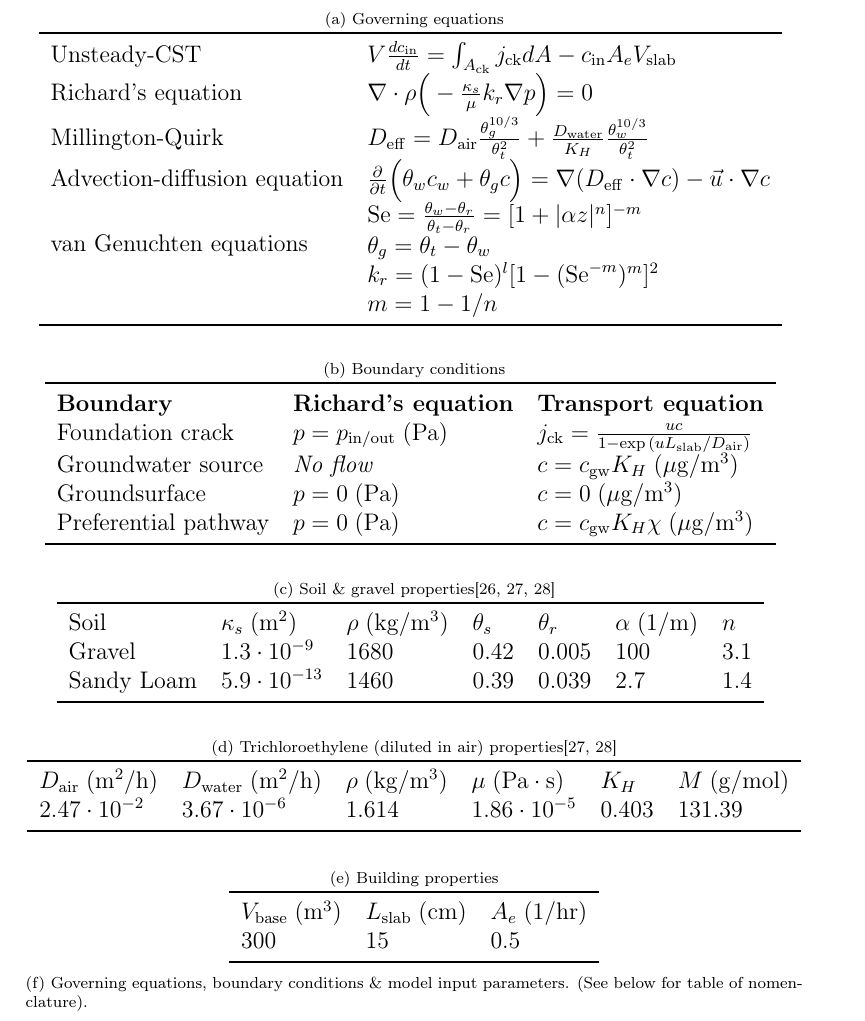
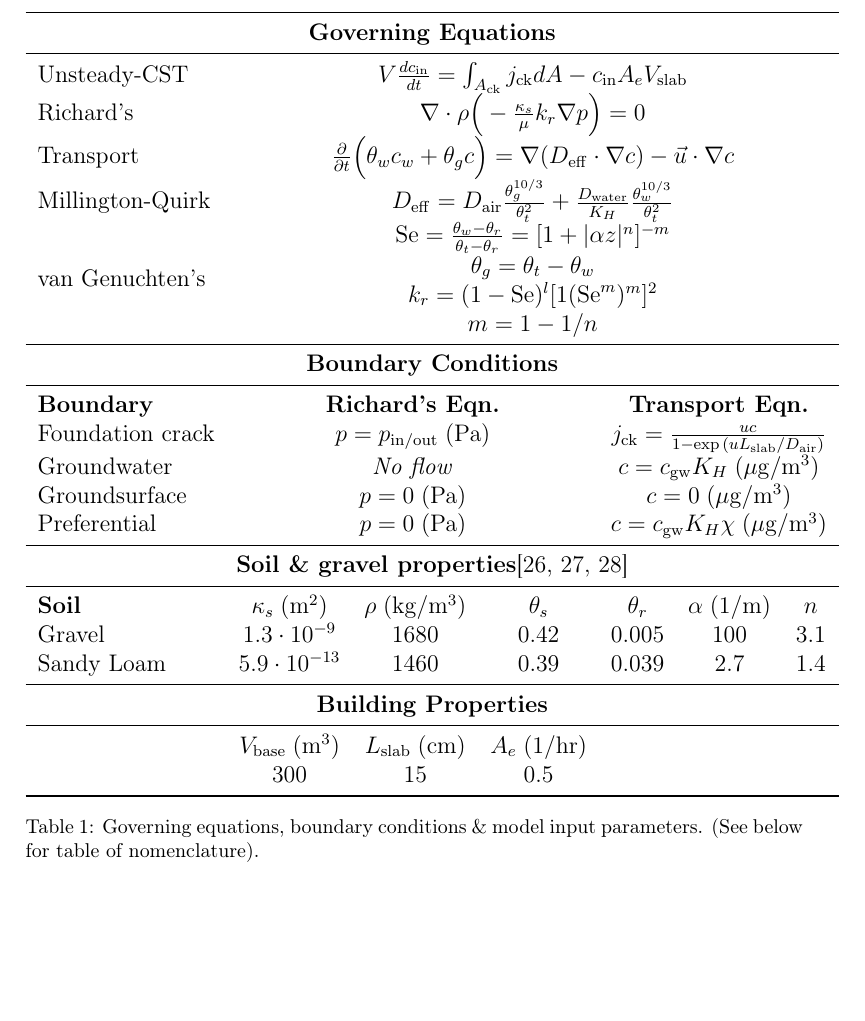
Before and after one commit to ankekod/temporal-variability-vapor-intrusion, a LaTeX paper (tex/main.tex): part of page 9 of 28 before the commit and part of page 10 of 28 after it, cut at the place of the change, the shorter picture padded with empty space. Compiled offline with pdfLaTeX.

Commit message:
Fixing tables

```diff
--- a/tex/main.tex
+++ b/tex/main.tex
@@ -7,7 +7,7 @@
 \usepackage{booktabs}
 \usepackage{subcaption}
 \usepackage{tabularx}
-\usepackage{array,multirow,graphicx}
+\usepackage{array,multirow,multicol,graphicx}
 \usepackage{comment}
 \graphicspath{
   {./figures/},
@@ -171,7 +171,60 @@ The effective diffusivity of contaminant in soil is calculated using the Milling
 The transport of contaminant vapor in the soil is assumed to be governed by the advection-diffusion equation, in which either advection or diffusion may dominate depending upon position and particular circumstances.
 The key working equations and the boundary conditions are summarized in Table \ref{tbl:eqns_bc_parameters}.\par
 
-% TODO: Restructure entire table
+
+% new table
+% TODO: Fix the too wide issue
+\clearpage
+\begin{table}
+  \centering
+  \begin{tabular}{l c c c c c c}
+    \toprule
+    \multicolumn{7}{c}{\textbf{Governing Equations}} \\
+    \midrule
+    % CSTR
+    Unsteady-CST & \multicolumn{6}{c}{$V\frac{d c_\mathrm{in}}{d t} = \int_{A_\mathrm{ck}} j_\mathrm{ck} dA - c_\mathrm{in} A_e V_\mathrm{slab}$} \\
+    % RICHARDS
+    Richard's & \multicolumn{6}{c}{$\nabla \cdot \rho \Big( - \frac{\kappa_s}{\mu} k_r \nabla p \Big) = 0$} \\
+    % TRANSPORT
+    Transport & \multicolumn{6}{c}{$\frac{\partial}{\partial t} \Big( \theta_w c_w + \theta_g c \Big) = \nabla (D_\mathrm{eff} \cdot \nabla c) - \vec{u} \cdot \nabla c$} \\
+    % MILLINGTON-QUIRK
+    Millington-Quirk & \multicolumn{6}{c}{$D_\mathrm{eff} = D_\mathrm{air}\frac{\theta_g^{10/3}}{\theta_t^2} + \frac{D_\mathrm{water}}{K_H} \frac{\theta_w^{10/3}}{\theta_t^2}$} \\
+    % VAN GENUCHTEN
+    \multirow{4}{*}{van Genuchten's} & \multicolumn{6}{c}{$\mathrm{Se} = \frac{\theta_w - \theta_r}{\theta_t - \theta_r} = [1 + |\alpha z|^n]^{-m}$} \\
+     & \multicolumn{6}{c}{$\theta_g = \theta_t - \theta_w$}\\
+     & \multicolumn{6}{c}{$k_r = (1-\mathrm{Se})^{l}[1(\mathrm{Se}^{m})^m]^2$} \\
+     & \multicolumn{6}{c}{$m = 1 - 1/n$} \\
+    \midrule
+    \multicolumn{7}{c}{\textbf{Boundary Conditions}} \\
+    \midrule
+    \textbf{Boundary} & \multicolumn{3}{c}{\textbf{Richard's Eqn.}} & \multicolumn{3}{c}{\textbf{Transport Eqn.}} \\
+    % Foundation crack
+    Foundation crack & \multicolumn{3}{c}{$p = p_\mathrm{in/out} \; \mathrm{(Pa)}$} & \multicolumn{3}{c}{$j_\mathrm{ck} = \frac{u c}{1 - \exp{(u L_\mathrm{slab}/D_\mathrm{air})}}$} \\
+    % Groundwater source
+    Groundwater & \multicolumn{3}{c}{\textit{No flow}} & \multicolumn{3}{c}{$c = c_\mathrm{gw} K_H \; \mathrm{(\mu g/m^3)}$} \\
+    % Ground surface
+    Groundsurface & \multicolumn{3}{c}{$p = 0 \; \mathrm{(Pa)}$} & \multicolumn{3}{c}{$c = 0 \; \mathrm{(\mu g/m^3)}$} \\
+    % Preferential pathway
+    Preferential & \multicolumn{3}{c}{$p = 0 \; \mathrm{(Pa)}$} & \multicolumn{3}{c}{$c = c_\mathrm{gw} K_H \chi \; \mathrm{(\mu g/m^3)}$} \\
+    \midrule
+    \multicolumn{7}{c}{\textbf{Soil \& gravel properties}\cite{dan_capillary_2012,abreu_conceptual_2012,u.s._environmental_protection_agency_userss_2004}} \\
+    \midrule
+    \textbf{Soil} & \textbf{$\kappa_s \; \mathrm{(m^2)}$} & \textbf{$\rho \; \mathrm{(kg/m^3)}$} & \textbf{$\theta_s$} & \textbf{$\theta_r$} & \textbf{$\alpha \; \mathrm{(1/m)}$} & \textbf{$n$} \\
+    % GRAVEL
+    Gravel & $1.3 \cdot 10^{-9}$ & 1680 & 0.42 & 0.005 & 100 & 3.1 \\
+    % SANDY LOAM
+    Sandy Loam & $5.9 \cdot 10^{-13}$ & 1460 & 0.39 & 0.039 & 2.7 & 1.4 \\
+    \midrule
+    \multicolumn{7}{c}{\textbf{Building Properties}} \\
+    \midrule
+     & \textbf{$V_\mathrm{base} \; \mathrm{(m^3)}$} & \textbf{$L_\mathrm{slab} \; \mathrm{(cm)}$} & \textbf{$A_e \; \mathrm{(1/hr)}$} \\
+     & 300 & 15 & 0.5 \\
+    \bottomrule
+  \end{tabular}
+  \caption{Governing equations, boundary conditions \& model input parameters. (See below for table of nomenclature).}\label{tbl:eqns_bc_parameters}
+\end{table}
+
+\begin{comment}
 \clearpage
 \begin{table}[htb!]
  \centering
@@ -183,7 +236,7 @@ The key working equations and the boundary conditions are summarized in Table \r
  \begin{tabular}{l l}
   \toprule
   % Indoor air space equation
-  Unsteady-CST                            & $V\frac{d c_\mathrm{in}}{d t} = \int_{A_\mathrm{ck}} j_\mathrm{ck} dA - c_\mathrm{in} A_e V_\mathrm{slab}$                                                                  \\
+  Unsteady-CST                            &                                                                   \\
   % Richard's equation
   Richard's equation                       & $\nabla \cdot \rho \Big( - \frac{\kappa_s}{\mu} k_r \nabla p \Big) = 0$                                                               \\
   % Millington-Quirk equation
@@ -253,5 +306,5 @@ The key working equations and the boundary conditions are summarized in Table \r
   300                                 & 15                                 & 0.5                      \\
   \bottomrule
  \end{tabular}
- \caption{Governing equations, boundary conditions \& model input parameters. (See below for table of nomenclature).}\label{tbl:eqns_bc_parameters}
+
 \end{table}
```
Also changed, not shown: tex/main.pdf, tex/main.tex (38 more changed lines).
